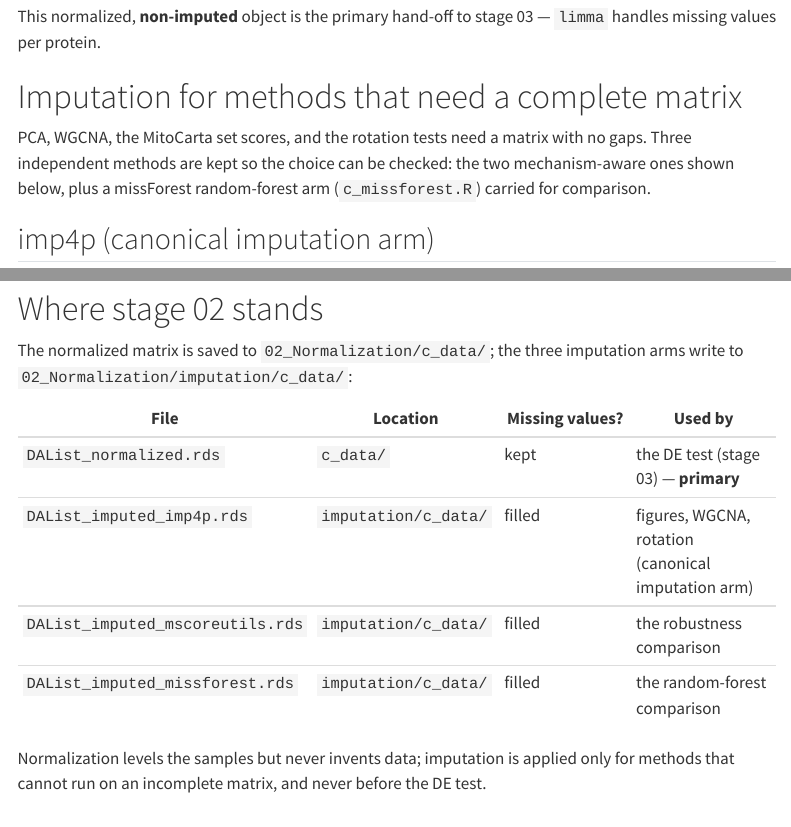
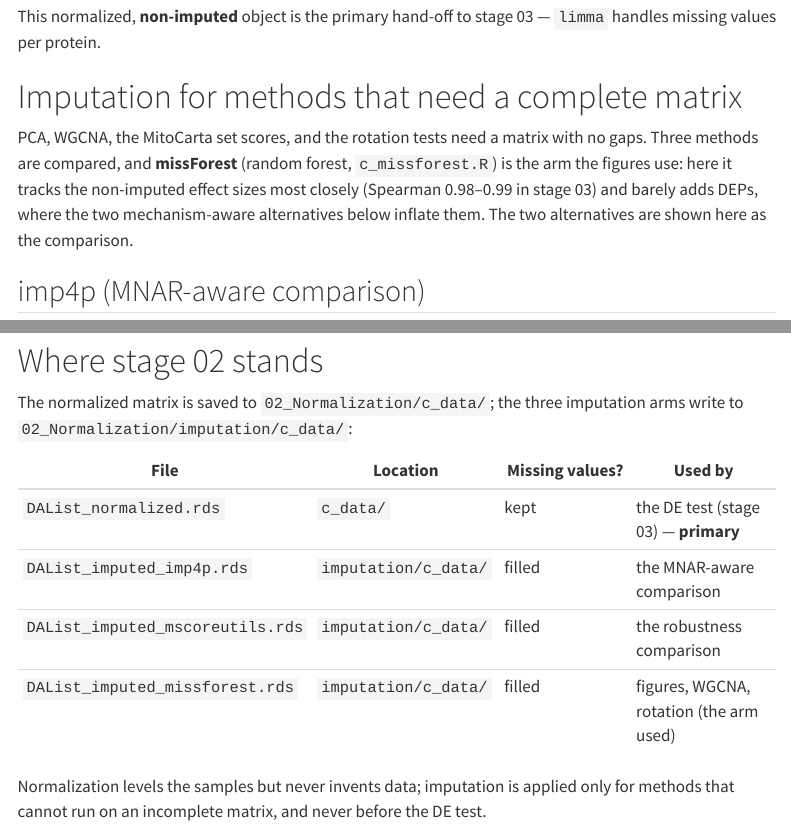
Before and after one commit to Dustyn-T-Lewis/Mito_2026, a Quarto document (02_Normalization/a_script/02_normalization.qmd): the page in a window 1100 px wide, from 1950 px down, and a second part further down, joined at a grey line. Rendered offline with R 4.5, knitr and Pandoc in place of Quarto, with nearby package versions; some code elsewhere in the file could not run offline; menus at the side of the page are left out; long lines of code are wrapped.

Commit message:
say missforest is the imputed arm the figures use in the stage 02 doc

```diff
--- a/02_Normalization/a_script/02_normalization.qmd
+++ b/02_Normalization/a_script/02_normalization.qmd
@@ -93,11 +93,13 @@ This normalized, **non-imputed** object is the primary hand-off to stage 03 —
 # Imputation for methods that need a complete matrix {#sec-impute}
 
 PCA, WGCNA, the MitoCarta set scores, and the rotation tests need a matrix with
-no gaps. Three independent methods are kept so the choice can be checked: the
-two mechanism-aware ones shown below, plus a missForest random-forest arm
-(`c_missforest.R`) carried for comparison.
+no gaps. Three methods are compared, and **missForest** (random forest,
+`c_missforest.R`) is the arm the figures use: here it tracks the non-imputed
+effect sizes most closely (Spearman 0.98–0.99 in stage 03) and barely adds
+DEPs, where the two mechanism-aware alternatives below inflate them. The two
+alternatives are shown here as the comparison.
 
-## imp4p (canonical imputation arm) {#sec-imp4p}
+## imp4p (MNAR-aware comparison) {#sec-imp4p}
 
 `imp4p` is mechanism-aware: it estimates the per-protein mix of missing-at-random
 vs too-low-to-detect values and imputes each accordingly. It is stochastic, so
@@ -162,9 +164,9 @@ arms write to `02_Normalization/imputation/c_data/`:
 | File | Location | Missing values? | Used by |
 |---|---|---|---|
 | `DAList_normalized.rds` | `c_data/` | kept | the DE test (stage 03) — **primary** |
-| `DAList_imputed_imp4p.rds` | `imputation/c_data/` | filled | figures, WGCNA, rotation (canonical imputation arm) |
+| `DAList_imputed_imp4p.rds` | `imputation/c_data/` | filled | the MNAR-aware comparison |
 | `DAList_imputed_mscoreutils.rds` | `imputation/c_data/` | filled | the robustness comparison |
-| `DAList_imputed_missforest.rds` | `imputation/c_data/` | filled | the random-forest comparison |
+| `DAList_imputed_missforest.rds` | `imputation/c_data/` | filled | figures, WGCNA, rotation (the arm used) |
 
 Normalization levels the samples but never invents data; imputation is applied
 only for methods that cannot run on an incomplete matrix, and never before the DE
```
